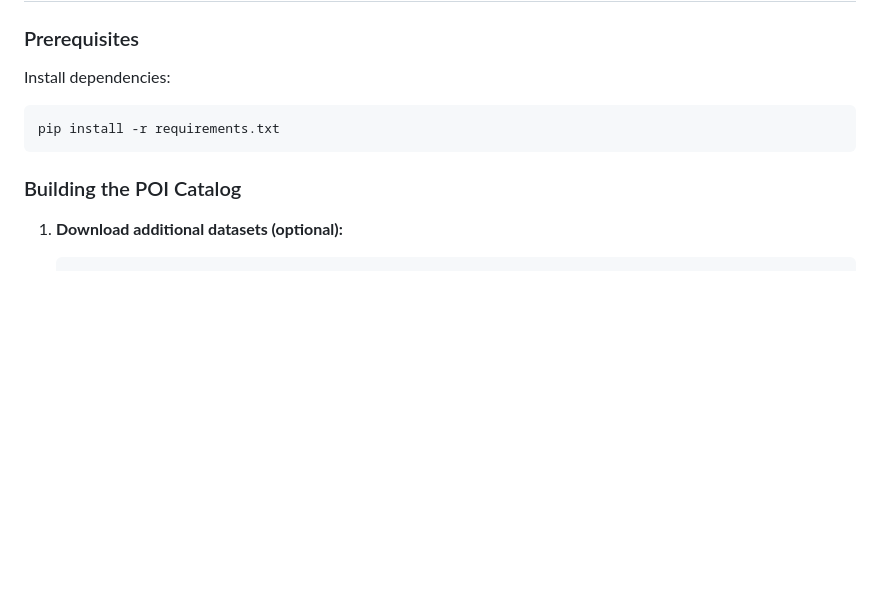
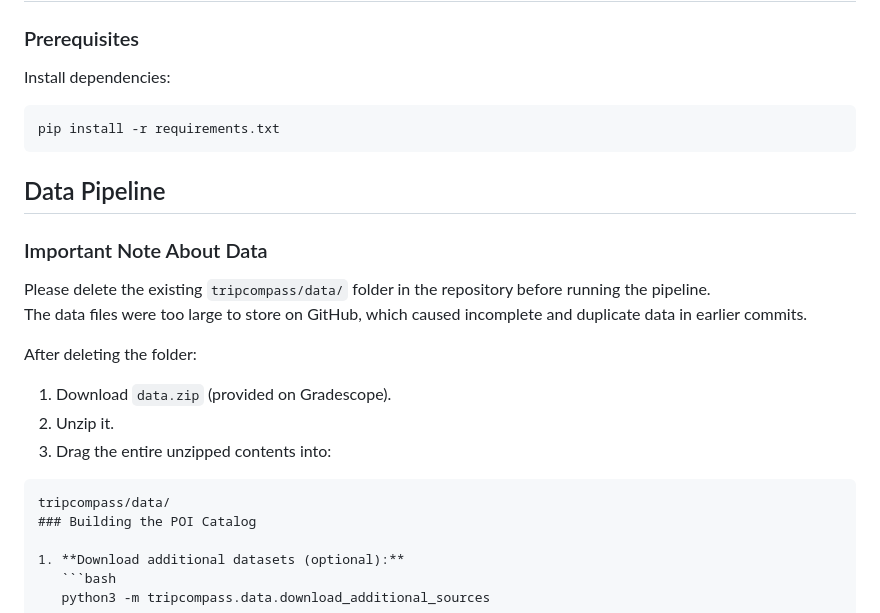
Before and after one commit to vsaravan21/cs221-finalproject, a Markdown page: README.md, the part around the change. GitHub-like rendering; blank space fills up the shorter version.

Commit message:
Update README with data pipeline instructions
Added instructions for managing data files in the pipeline.

````diff
--- a/README.md
+++ b/README.md
@@ -8,6 +8,21 @@ Install dependencies:
 pip install -r requirements.txt
 ```
 
+## Data Pipeline
+
+### Important Note About Data
+
+Please delete the existing `tripcompass/data/` folder in the repository before running the pipeline.
+The data files were too large to store on GitHub, which caused incomplete and duplicate data in earlier commits.
+
+After deleting the folder:
+
+1. Download `data.zip` (provided on Gradescope).
+2. Unzip it.
+3. Drag the entire unzipped contents into:
+
+```text
+tripcompass/data/
 ### Building the POI Catalog
 
 1. **Download additional datasets (optional):**
````
